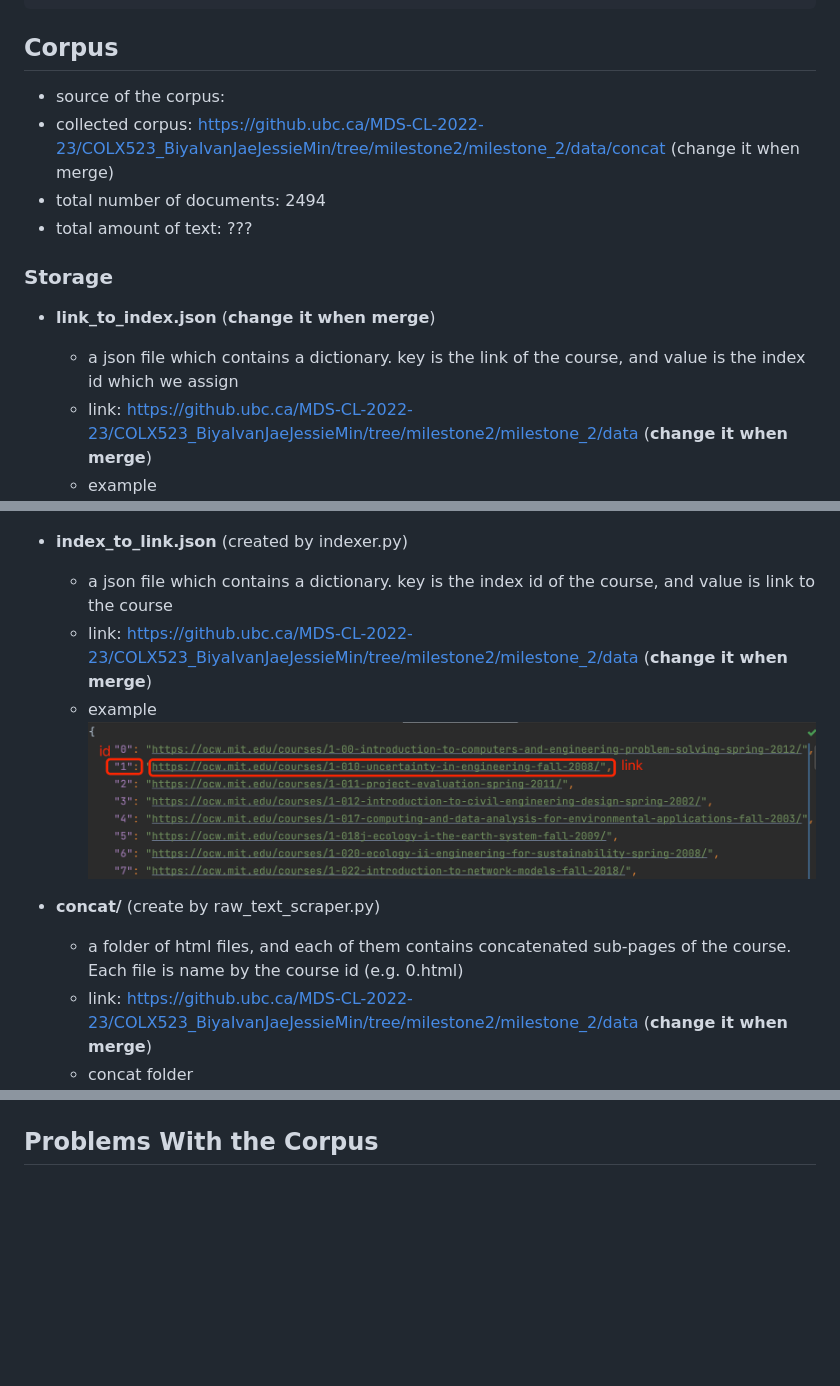
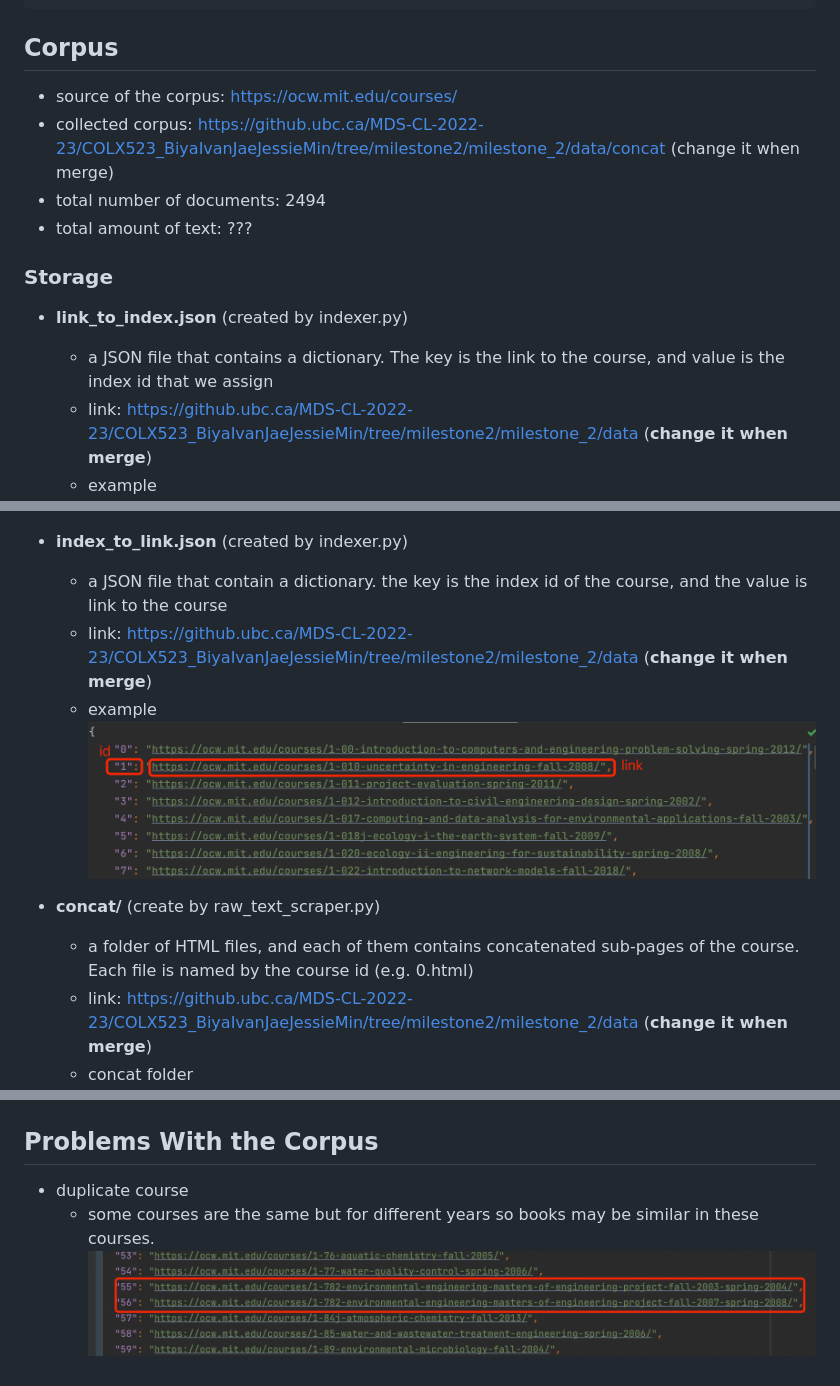
Before and after one commit to jaeihn/Corpus-Annotation-MIT-OpenCourseware, a Markdown page: corpus_readme.md, 3 parts joined by grey strips. Drawn GitHub-style; pictures changed too: screenshot/problem_duplicate.png (added); blank space fills up the shorter version.

Commit message:
filled_in_problems_20230302

````diff
--- a/corpus_readme.md
+++ b/corpus_readme.md
@@ -28,27 +28,27 @@ python raw_text_scraper.py
 ```
 ## Corpus
 
-- source of the corpus:
+- source of the corpus: https://ocw.mit.edu/courses/
 - collected corpus: https://github.ubc.ca/MDS-CL-2022-23/COLX523_BiyaIvanJaeJessieMin/tree/milestone2/milestone_2/data/concat (change it when merge)
 - total number of documents: 2494
 - total amount of text: ???
 
 ### Storage
-- **link_to_index.json** (**change it when merge**)
-  - a json file which contains a dictionary. key is the link of the course, and value is the index id which we assign
+- **link_to_index.json** (created by indexer.py)
+  - a JSON file that contains a dictionary. The key is the link to the course, and value is the index id that we assign
   - link: https://github.ubc.ca/MDS-CL-2022-23/COLX523_BiyaIvanJaeJessieMin/tree/milestone2/milestone_2/data (**change it when merge**)
   - example
   ![My Image](./screenshot/link_to_index.png)
 
 - **index_to_link.json** (created by indexer.py)
-  - a json file which contains a dictionary. key is the index id of the course, and value is link to the course
+  - a JSON file that contain a dictionary. the key is the index id of the course, and the value is link to the course
   - link: https://github.ubc.ca/MDS-CL-2022-23/COLX523_BiyaIvanJaeJessieMin/tree/milestone2/milestone_2/data (**change it when merge**)
   - example
   ![My Image](./screenshot/index_to_link.png)
 
 
 - **concat/** (create by raw_text_scraper.py)
-  - a folder of html files, and each of them contains concatenated sub-pages of the course. Each file is name by the course id (e.g. 0.html)
+  - a folder of HTML files, and each of them contains concatenated sub-pages of the course. Each file is named by the course id (e.g. 0.html)
   - link: https://github.ubc.ca/MDS-CL-2022-23/COLX523_BiyaIvanJaeJessieMin/tree/milestone2/milestone_2/data (**change it when merge**)
   - concat folder <br />
   <img src="./screenshot/concat.png" width="500" height="300" /><br />
@@ -66,3 +66,6 @@ python raw_text_scraper.py
 
 
 ## Problems With the Corpus
+- duplicate course
+    - some courses are the same but for different years so books may be similar in these courses.
+    ![My Image](./screenshot/problem_duplicate.png)
````
Also changed, not shown: other parts of corpus_readme.md (+1 -1 lines).
